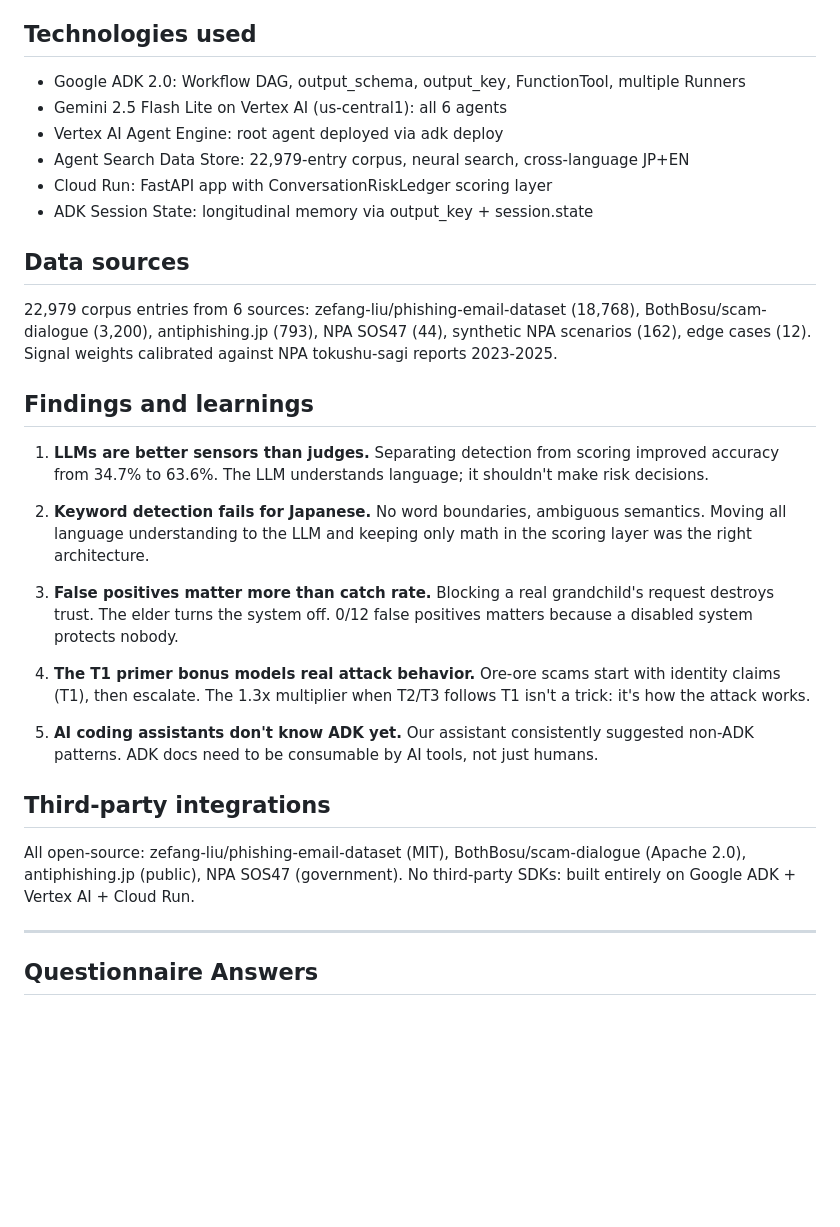
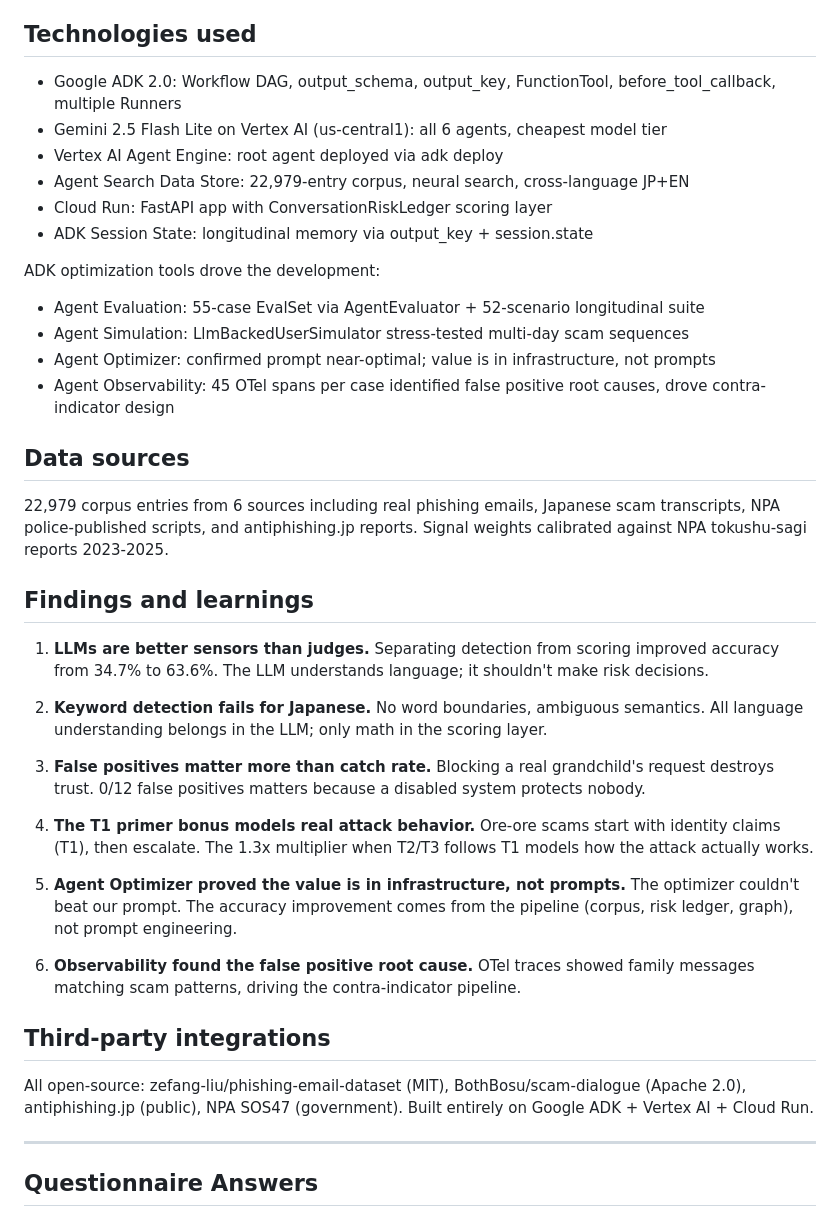
Before and after one commit to Know-Reply/elder-scam-shield, a Markdown page: SUBMISSION.md, the part around the change. GitHub-like rendering; blank space fills up the shorter version.

Commit message:
docs: add ADK optimization toolchain to submission
Agent Evaluation (55-case EvalSet + 52 longitudinal), Agent Simulation
(LlmBackedUserSimulator), Agent Optimizer (confirmed prompt near-optimal),
Agent Observability (45 OTel spans, found false positive root cause).
All four Track 2 tools used and cited. 4998/5000 chars.

Co-Authored-By: Claude Opus 4.6 (1M context) <noreply@anthropic.com>

```diff
--- a/SUBMISSION.md
+++ b/SUBMISSION.md
@@ -20,32 +20,40 @@ Elder Shield separates LLM signal detection from deterministic risk scoring. Thr
 
 ## Technologies used
 
-- Google ADK 2.0: Workflow DAG, output_schema, output_key, FunctionTool, multiple Runners
-- Gemini 2.5 Flash Lite on Vertex AI (us-central1): all 6 agents
+- Google ADK 2.0: Workflow DAG, output_schema, output_key, FunctionTool, before_tool_callback, multiple Runners
+- Gemini 2.5 Flash Lite on Vertex AI (us-central1): all 6 agents, cheapest model tier
 - Vertex AI Agent Engine: root agent deployed via adk deploy
 - Agent Search Data Store: 22,979-entry corpus, neural search, cross-language JP+EN
 - Cloud Run: FastAPI app with ConversationRiskLedger scoring layer
 - ADK Session State: longitudinal memory via output_key + session.state
 
+ADK optimization tools drove the development:
+- Agent Evaluation: 55-case EvalSet via AgentEvaluator + 52-scenario longitudinal suite
+- Agent Simulation: LlmBackedUserSimulator stress-tested multi-day scam sequences
+- Agent Optimizer: confirmed prompt near-optimal; value is in infrastructure, not prompts
+- Agent Observability: 45 OTel spans per case identified false positive root causes, drove contra-indicator design
+
 ## Data sources
 
-22,979 corpus entries from 6 sources: zefang-liu/phishing-email-dataset (18,768), BothBosu/scam-dialogue (3,200), antiphishing.jp (793), NPA SOS47 (44), synthetic NPA scenarios (162), edge cases (12). Signal weights calibrated against NPA tokushu-sagi reports 2023-2025.
+22,979 corpus entries from 6 sources including real phishing emails, Japanese scam transcripts, NPA police-published scripts, and antiphishing.jp reports. Signal weights calibrated against NPA tokushu-sagi reports 2023-2025.
 
 ## Findings and learnings
 
 1. **LLMs are better sensors than judges.** Separating detection from scoring improved accuracy from 34.7% to 63.6%. The LLM understands language; it shouldn't make risk decisions.
 
-2. **Keyword detection fails for Japanese.** No word boundaries, ambiguous semantics. Moving all language understanding to the LLM and keeping only math in the scoring layer was the right architecture.
+2. **Keyword detection fails for Japanese.** No word boundaries, ambiguous semantics. All language understanding belongs in the LLM; only math in the scoring layer.
 
-3. **False positives matter more than catch rate.** Blocking a real grandchild's request destroys trust. The elder turns the system off. 0/12 false positives matters because a disabled system protects nobody.
+3. **False positives matter more than catch rate.** Blocking a real grandchild's request destroys trust. 0/12 false positives matters because a disabled system protects nobody.
 
-4. **The T1 primer bonus models real attack behavior.** Ore-ore scams start with identity claims (T1), then escalate. The 1.3x multiplier when T2/T3 follows T1 isn't a trick: it's how the attack works.
+4. **The T1 primer bonus models real attack behavior.** Ore-ore scams start with identity claims (T1), then escalate. The 1.3x multiplier when T2/T3 follows T1 models how the attack actually works.
 
-5. **AI coding assistants don't know ADK yet.** Our assistant consistently suggested non-ADK patterns. ADK docs need to be consumable by AI tools, not just humans.
+5. **Agent Optimizer proved the value is in infrastructure, not prompts.** The optimizer couldn't beat our prompt. The accuracy improvement comes from the pipeline (corpus, risk ledger, graph), not prompt engineering.
+
+6. **Observability found the false positive root cause.** OTel traces showed family messages matching scam patterns, driving the contra-indicator pipeline.
 
 ## Third-party integrations
 
-All open-source: zefang-liu/phishing-email-dataset (MIT), BothBosu/scam-dialogue (Apache 2.0), antiphishing.jp (public), NPA SOS47 (government). No third-party SDKs: built entirely on Google ADK + Vertex AI + Cloud Run.
+All open-source: zefang-liu/phishing-email-dataset (MIT), BothBosu/scam-dialogue (Apache 2.0), antiphishing.jp (public), NPA SOS47 (government). Built entirely on Google ADK + Vertex AI + Cloud Run.
 
 ---
 
```
